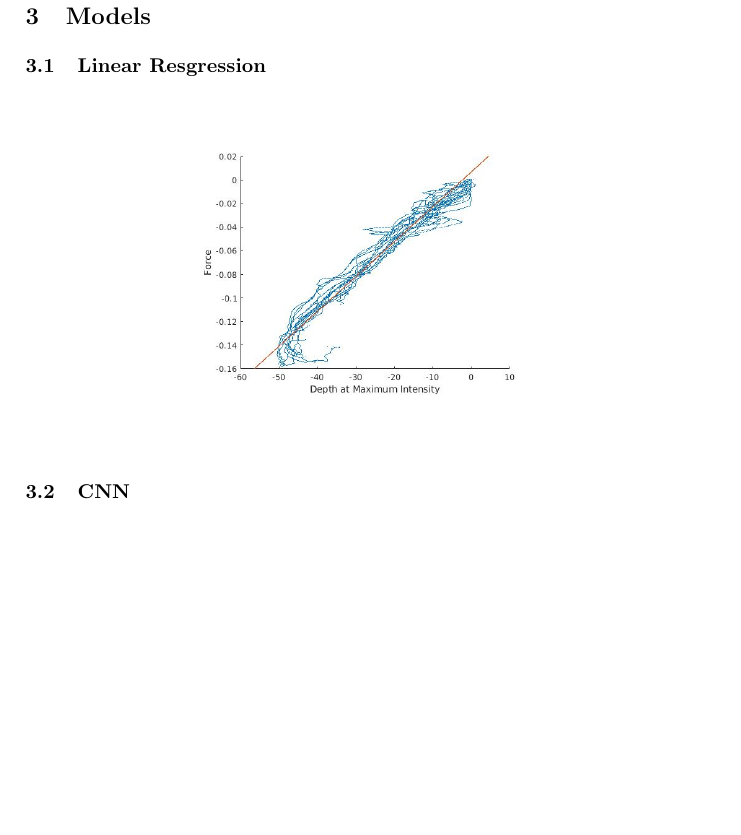
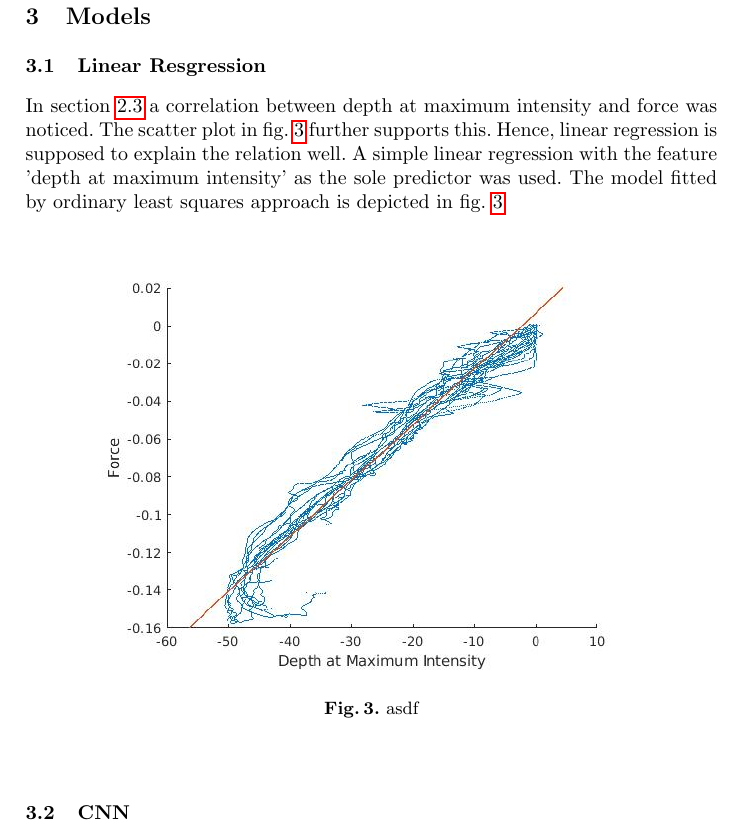
Before and after one commit to lachu280392/Schlaeferprojekt, a LaTeX paper (paper/paper.tex, which reads paper/content/linearRegression.tex): part of page 4 of 4 before the commit and part of page 4 of 5 after it, cut so that both start at the same text, the shorter picture padded with empty space. Compiled offline with pdfLaTeX.

Commit message:
linear regression

```diff
--- a/paper/content/linearRegression.tex
+++ b/paper/content/linearRegression.tex
@@ -2,8 +2,15 @@
 
 %\Subsection{Linear Regression}\label{sub:linReg}
 
+In \cref{subsec:feature_extraction} a correlation between depth at maximum intensity and force was noticed.
+The scatter plot in \cref{fig:scatter_plot} further supports this.
+Hence, linear regression is supposed to explain the relation well.
+A simple linear regression with the feature 'depth at maximum intensity' as the sole predictor was used.
+The model fitted by ordinary least squares approach is depicted in \cref{fig:scatter_plot}
+
 \begin{figure}
     \centering
-    \includegraphics[width=0.5\textwidth]{scatter_plot_and_linear_regression_no_title.jpg}
-    \label{scatter_plot}
+    \includegraphics[width=0.8\textwidth]{scatter_plot_and_linear_regression_no_title.jpg}
+    \caption{asdf}
+    \label{fig:scatter_plot}
 \end{figure}
```
